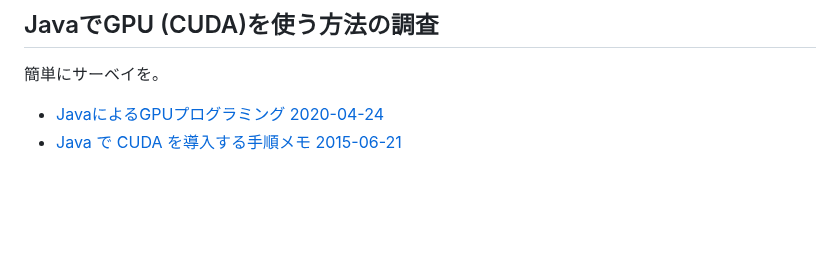
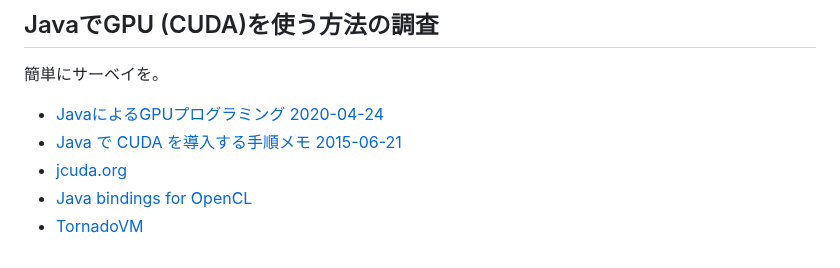
Before and after one commit to koron/techdocs, a Markdown page: simd-in-java/README.md, the part around the change. Drawn GitHub-style; blank space fills up the shorter version.

Commit message:
more links

```diff
--- a/simd-in-java/README.md
+++ b/simd-in-java/README.md
@@ -266,3 +266,6 @@ vectorAdd: 347[msec]
 
 * [JavaによるGPUプログラミング 2020-04-24](https://blogs.oracle.com/otnjp/post/programming-the-gpu-in-java-ja)
 * [Java で CUDA を導入する手順メモ 2015-06-21](https://kano.arkoak.com/2015/06/21/jcuda/)
+* [jcuda.org](http://javagl.de/jcuda.org/)
+* [Java bindings for OpenCL](http://www.jocl.org/)
+* [TornadoVM](https://www.tornadovm.org/)
```
